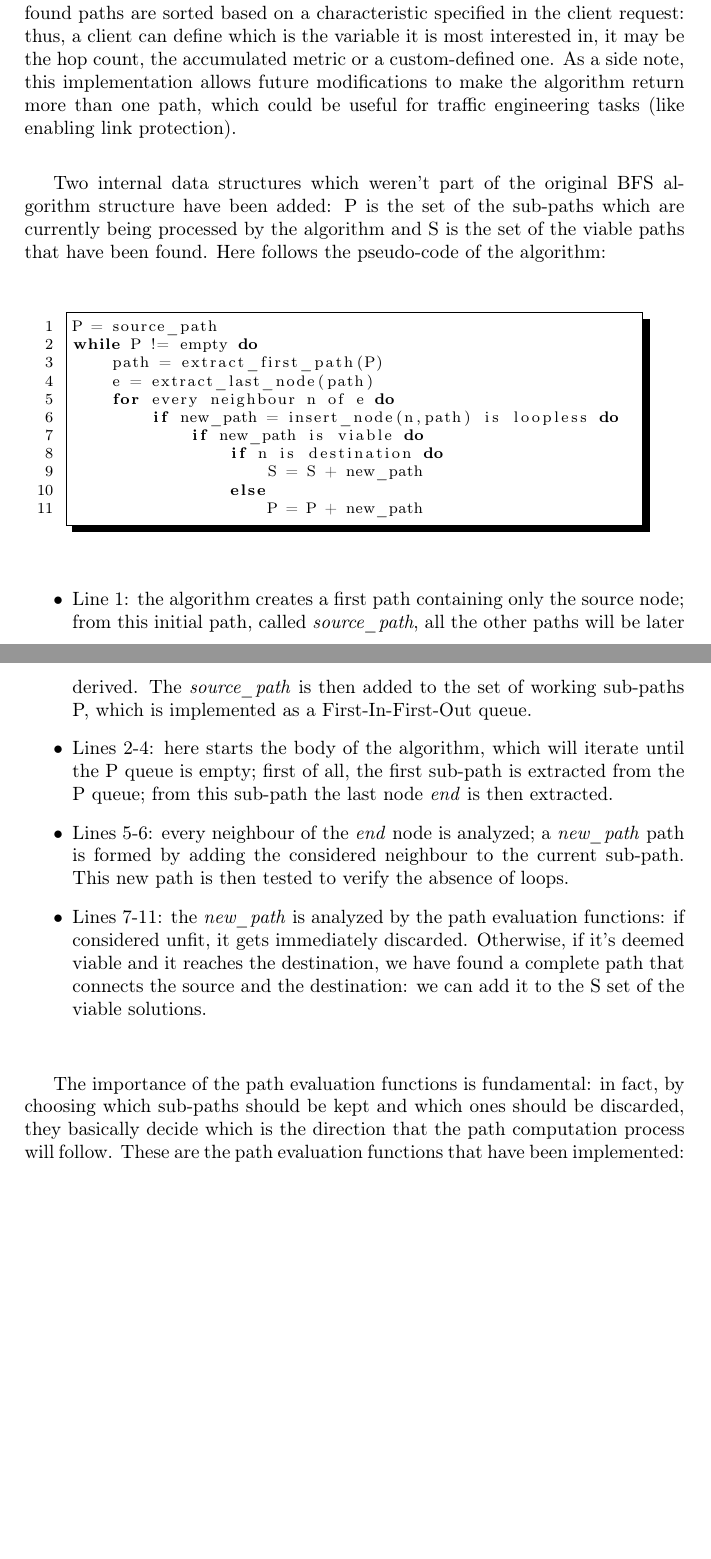
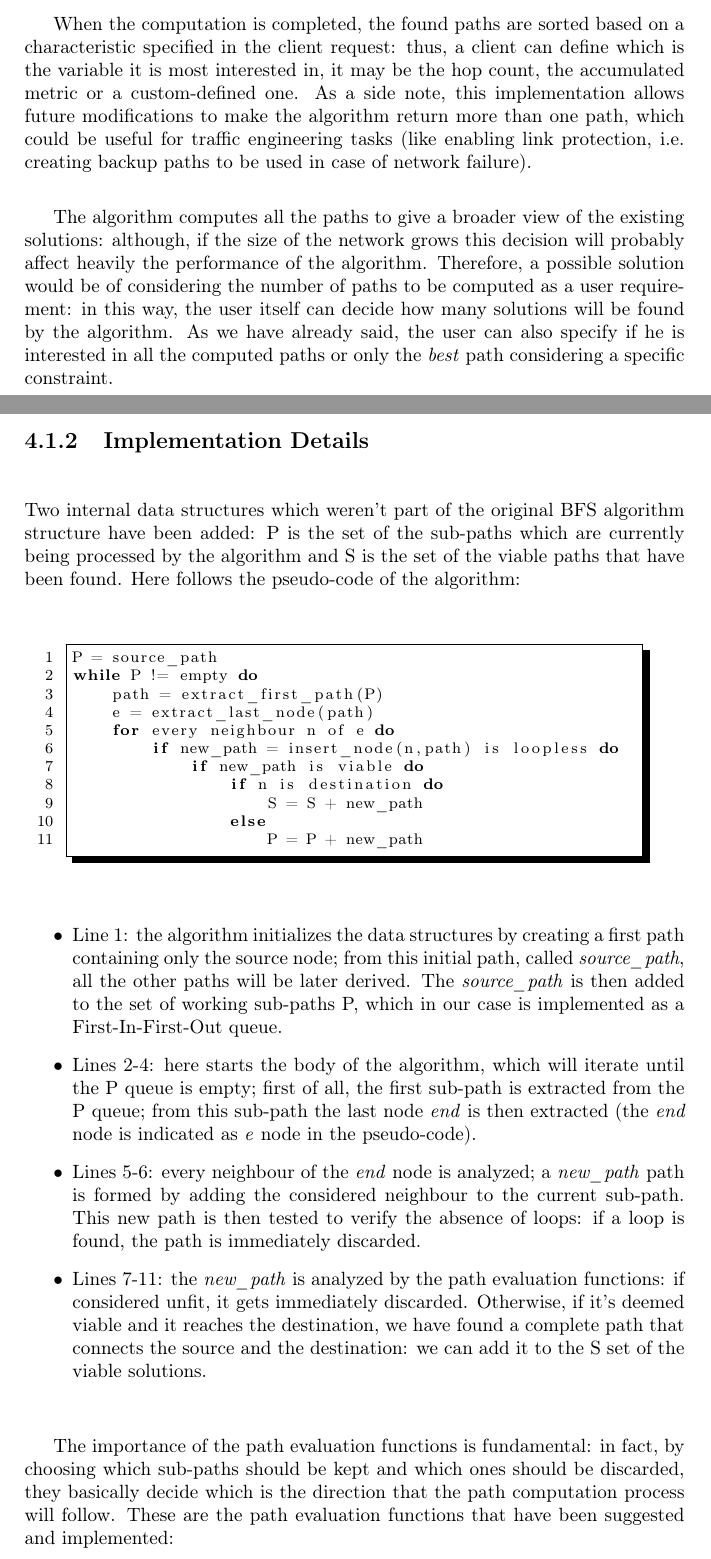
Before and after one commit to Arkham/old-dotfiles, a LaTeX thesis (thesis/ju_liu_thesis.tex): two parts of pages 45 and 46 of 70 before the commit and two parts of pages 42 and 43 of 71 after it, joined at a grey line, cut so that both start at the same text, the shorter picture padded with empty space. Compiled offline with pdfLaTeX.

Commit message:
thesis: Acreo version
Signed-off-by: Arkham <liuju86@gmail.com>

```diff
--- a/thesis/ju_liu_thesis.tex
+++ b/thesis/ju_liu_thesis.tex
@@ -9,7 +9,7 @@
 \usepackage{color}
 \usepackage{graphicx}
 \usepackage{hyperref}
-\hypersetup{colorlinks=true}
+%\hypersetup{colorlinks=true}
 \usepackage{listings}
 \lstset{language=C,basicstyle=\footnotesize,numbers=left,numberstyle=\footnotesize,frame=shadowbox,rulesepcolor=\color{black}}
 \usepackage{multirow}
@@ -1610,0 +1662,75 @@ software.
+When the computation is completed, the found paths are sorted based on
+a characteristic specified in the client request: thus, a client can
+define which is the variable it is most interested in, it may be the
+hop count, the accumulated metric or a custom-defined one. As a side
+note, this implementation allows future modifications to make the
+algorithm return more than one path, which could be useful for traffic
+engineering tasks (like enabling link protection, i.e.\ creating
+backup paths to be used in case of network failure).
+
+The algorithm computes all the paths to give a broader view of the
+existing solutions: although, if the size of the network grows this
+decision will probably affect heavily the performance of the
+algorithm. Therefore, a possible solution would be of considering the
+number of paths to be computed as a user requirement: in this way, the
+user itself can decide how many solutions will be found by the
+algorithm. As we have already said, the user can also specify if he is
+interested in all the computed paths or only the \textit{best} path
+considering a specific constraint.
+
+\newpage
+
+\subsection{Implementation Details}
+
+Two internal data structures which weren't part of the original BFS
+algorithm structure have been added: P is the set of the sub-paths
+which are currently being processed by the algorithm and S is the set
+of the viable paths that have been found. Here follows the pseudo-code
+of the algorithm:
+
+\begin{quote}
+\begin{lstlisting}
+P = source_path
+while P != empty do
+    path = extract_first_path(P)
+    e = extract_last_node(path)
+    for every neighbour n of e do
+        if new_path = insert_node(n,path) is loopless do
+            if new_path is viable do
+                if n is destination do
+                    S = S + new_path
+                else
+                    P = P + new_path
+\end{lstlisting}
+\end{quote}
+
+\begin{itemize}
+\item Line 1: the algorithm initializes the data structures by
+  creating a first path containing only the source node; from this
+  initial path, called \textit{source\_path}, all the other paths will
+  be later derived. The \textit{source\_path} is then added to the set
+  of working sub-paths P, which in our case is implemented as a
+  First-In-First-Out queue.
+\item Lines 2-4: here starts the body of the algorithm, which will
+  iterate until the P queue is empty; first of all, the first sub-path
+  is extracted from the P queue; from this sub-path the last node
+  \textit{end} is then extracted (the \textit{end} node is indicated
+  as \textit{e} node in the pseudo-code).
+\item Lines 5-6: every neighbour of the \textit{end} node is analyzed;
+  a \textit{new\_path} path is formed by adding the considered
+  neighbour to the current sub-path. This new path is then tested to
+  verify the absence of loops: if a loop is found, the path is
+  immediately discarded.
+\item Lines 7-11: the \textit{new\_path} is analyzed by the path
+  evaluation functions: if considered unfit, it gets immediately
+  discarded. Otherwise, if it's deemed viable and it reaches the
+  destination, we have found a complete path that connects the source
+  and the destination: we can add it to the S set of the viable
+  solutions.
+\end{itemize}
+
+The importance of the path evaluation functions is fundamental: in
+fact, by choosing which sub-paths should be kept and which ones should
+be discarded, they basically decide which is the direction that the
+path computation process will follow. These are the path evaluation
+functions that have been suggested and implemented:
@@ -1758,59 +1971,0 @@ Breadth First Search: this algorithm has been chosen to find
-shown to have an excellent asymptotic performance when operating on
-network graphs.  When the computation is completed, the found paths
-are sorted based on a characteristic specified in the client request:
-thus, a client can define which is the variable it is most interested
-in, it may be the hop count, the accumulated metric or a
-custom-defined one. As a side note, this implementation allows future
-modifications to make the algorithm return more than one path, which
-could be useful for traffic engineering tasks (like enabling link
-protection).
-
-Two internal data structures which weren't part of the original BFS
-algorithm structure have been added: P is the set of the sub-paths
-which are currently being processed by the algorithm and S is the set
-of the viable paths that have been found. Here follows the pseudo-code
-of the algorithm:
-
-\begin{quote}
-\begin{lstlisting}
-P = source_path
-while P != empty do
-    path = extract_first_path(P)
-    e = extract_last_node(path)
-    for every neighbour n of e do
-        if new_path = insert_node(n,path) is loopless do
-            if new_path is viable do
-                if n is destination do
-                    S = S + new_path
-                else
-                    P = P + new_path
-\end{lstlisting}
-\end{quote}
-
-\begin{itemize}
-\item Line 1: the algorithm creates a first path containing only the
-  source node; from this initial path, called \textit{source\_path},
-  all the other paths will be later derived. The \textit{source\_path}
-  is then added to the set of working sub-paths P, which is
-  implemented as a First-In-First-Out queue.
-\item Lines 2-4: here starts the body of the algorithm, which will
-  iterate until the P queue is empty; first of all, the first sub-path
-  is extracted from the P queue; from this sub-path the last node
-  \textit{end} is then extracted.
-\item Lines 5-6: every neighbour of the \textit{end} node is analyzed;
-  a \textit{new\_path} path is formed by adding the considered
-  neighbour to the current sub-path. This new path is then tested to
-  verify the absence of loops.
-\item Lines 7-11: the \textit{new\_path} is analyzed by the path
-  evaluation functions: if considered unfit, it gets immediately
-  discarded. Otherwise, if it's deemed viable and it reaches the
-  destination, we have found a complete path that connects the source
-  and the destination: we can add it to the S set of the viable
-  solutions.
-\end{itemize}
-
-The importance of the path evaluation functions is fundamental: in
-fact, by choosing which sub-paths should be kept and which ones should
-be discarded, they basically decide which is the direction that the
-path computation process will follow. These are the path evaluation
-functions that have been implemented:
```
Also changed, not shown: thesis/ju_liu_thesis.tex (284 more changed lines).
